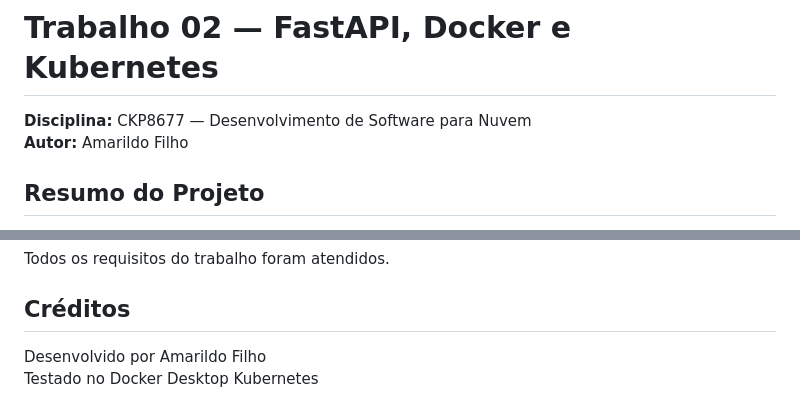
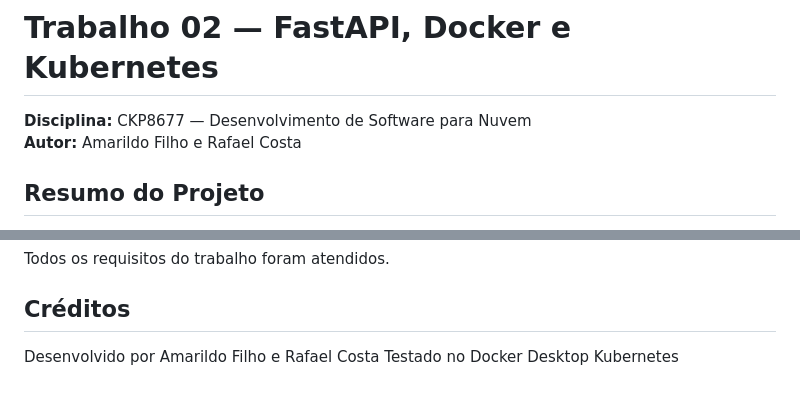
Before and after one commit to amarildorfilhoufc/trabalho-02-kubernetes-ckp8677-publico, a Markdown page: README.md, 2 parts joined by grey strips. GitHub-like rendering.

Commit message:
Add Rafael Costa as co-author in README
Updated author credits in the README file.

```diff
--- a/README.md
+++ b/README.md
@@ -1,7 +1,7 @@
 # Trabalho 02 — FastAPI, Docker e Kubernetes
 
 **Disciplina:** CKP8677 — Desenvolvimento de Software para Nuvem
-**Autor:** Amarildo Filho
+**Autor:** Amarildo Filho e Rafael Costa
 
 ## Resumo do Projeto
 
@@ -365,5 +365,5 @@ Todos os requisitos do trabalho foram atendidos.
 
 ## Créditos
 
-Desenvolvido por Amarildo Filho
+Desenvolvido por Amarildo Filho e Rafael Costa
 Testado no Docker Desktop Kubernetes
```
